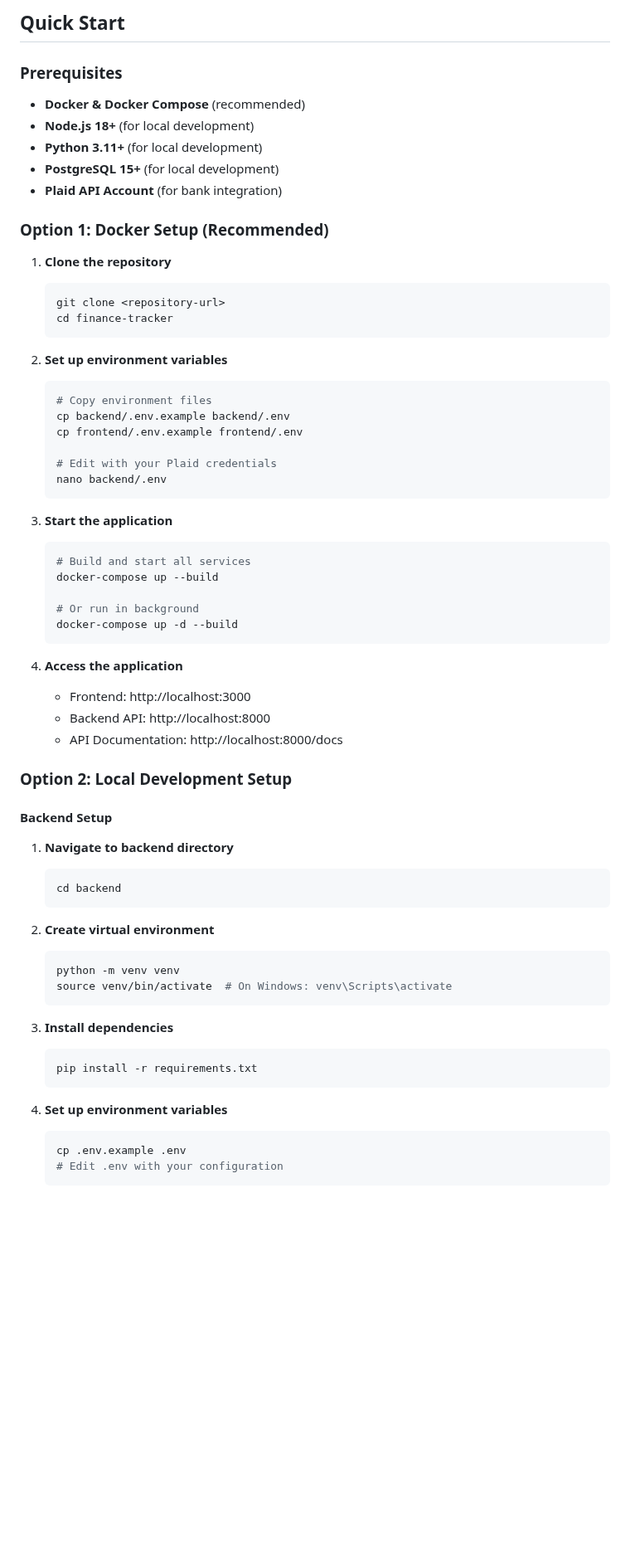
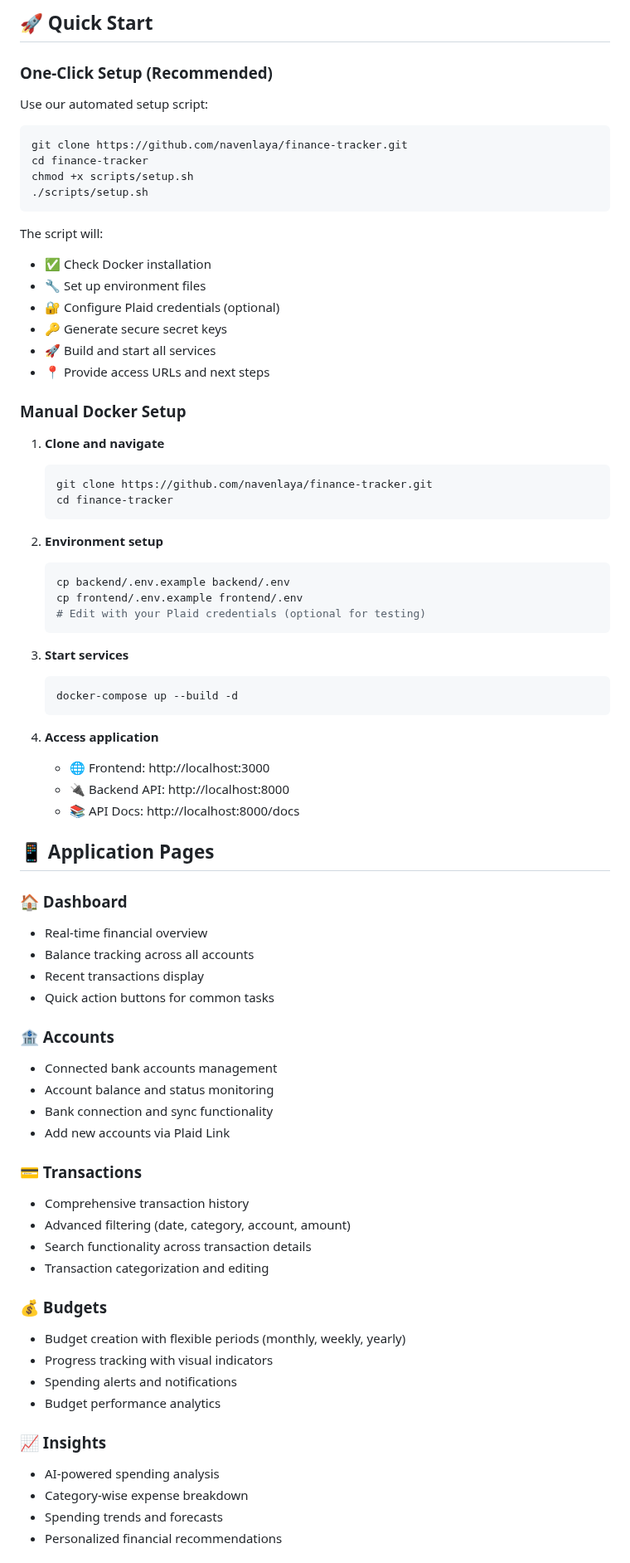
Before and after one commit to navenlaya/finance-tracker, a Markdown page: README.md, the part around one of its changes. Shown at 83% size. Rendered like a GitHub page; blank space fills up the shorter version.

Commit message:
updated comprehensive README with all implemented features and deployment instructions

````diff
--- a/README.md
+++ b/README.md
@@ -59,69 +75,79 @@ A modern, full-stack finance tracking application with AI-powered insights and r
 
-## Quick Start
+## 🚀 Quick Start
 
-### Prerequisites
+### One-Click Setup (Recommended)
 
-- **Docker & Docker Compose** (recommended)
-- **Node.js 18+** (for local development)
-- **Python 3.11+** (for local development)
-- **PostgreSQL 15+** (for local development)
-- **Plaid API Account** (for bank integration)
+Use our automated setup script:
 
-### Option 1: Docker Setup (Recommended)
+```bash
+git clone https://github.com/navenlaya/finance-tracker.git
+cd finance-tracker
+chmod +x scripts/setup.sh
+./scripts/setup.sh
+```
 
-1. **Clone the repository**
+The script will:
+- ✅ Check Docker installation
+- 🔧 Set up environment files
+- 🔐 Configure Plaid credentials (optional)
+- 🔑 Generate secure secret keys
+- 🚀 Build and start all services
+- 📍 Provide access URLs and next steps
+
+### Manual Docker Setup
+
+1. **Clone and navigate**
    ```bash
-   git clone <repository-url>
+   git clone https://github.com/navenlaya/finance-tracker.git
    cd finance-tracker
    ```
 
-2. **Set up environment variables**
+2. **Environment setup**
    ```bash
-   # Copy environment files
    cp backend/.env.example backend/.env
    cp frontend/.env.example frontend/.env
-
-   # Edit with your Plaid credentials
-   nano backend/.env
+   # Edit with your Plaid credentials (optional for testing)
    ```
 
-3. **Start the application**
+3. **Start services**
    ```bash
-   # Build and start all services
-   docker-compose up --build
-
-   # Or run in background
-   docker-compose up -d --build
+   docker-compose up --build -d
    ```
 
-4. **Access the application**
-   - Frontend: http://localhost:3000
-   - Backend API: http://localhost:8000
-   - API Documentation: http://localhost:8000/docs
+4. **Access application**
+   - 🌐 Frontend: http://localhost:3000
+   - 🔌 Backend API: http://localhost:8000
+   - 📚 API Docs: http://localhost:8000/docs
 
-### Option 2: Local Development Setup
+## 📱 Application Pages
 
-#### Backend Setup
+### 🏠 Dashboard
+- Real-time financial overview
+- Balance tracking across all accounts
+- Recent transactions display
+- Quick action buttons for common tasks
 
-1. **Navigate to backend directory**
-   ```bash
-   cd backend
-   ```
+### 🏦 Accounts
+- Connected bank accounts management
+- Account balance and status monitoring
+- Bank connection and sync functionality
+- Add new accounts via Plaid Link
 
-2. **Create virtual environment**
-   ```bash
-   python -m venv venv
-   source venv/bin/activate  # On Windows: venv\Scripts\activate
-   ```
+### 💳 Transactions
+- Comprehensive transaction history
+- Advanced filtering (date, category, account, amount)
+- Search functionality across transaction details
+- Transaction categorization and editing
 
-3. **Install dependencies**
-   ```bash
-   pip install -r requirements.txt
-   ```
+### 💰 Budgets
+- Budget creation with flexible periods (monthly, weekly, yearly)
+- Progress tracking with visual indicators
+- Spending alerts and notifications
+- Budget performance analytics
 
-4. **Set up environment variables**
-   ```bash
-   cp .env.example .env
-   # Edit .env with your configuration
-   ```
+### 📈 Insights
+- AI-powered spending analysis
+- Category-wise expense breakdown
+- Spending trends and forecasts
+- Personalized financial recommendations
 
````
Also changed, not shown: other parts of README.md (+214 -131 lines).
